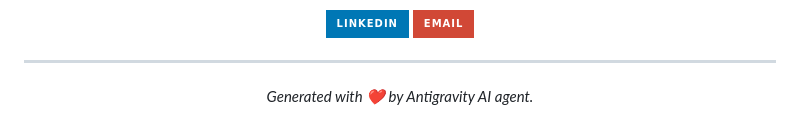
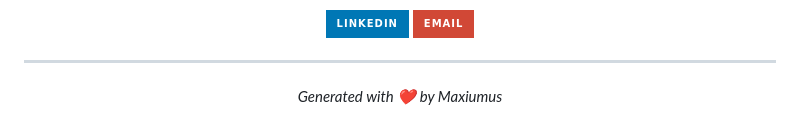
Before and after one commit to Keshigami/ai-engineering-portfolio, a Markdown page: README.md, the part around the change. Drawn GitHub-style; badges without logos.

```diff
--- a/README.md
+++ b/README.md
@@ -142,5 +142,5 @@ python demo_app.py
 
 ---
 <div align="center">
-  <i>Generated with ❤️ by Antigravity AI agent.</i>
+  <i>Generated with ❤️ by Maxiumus</i>
 </div>
```
